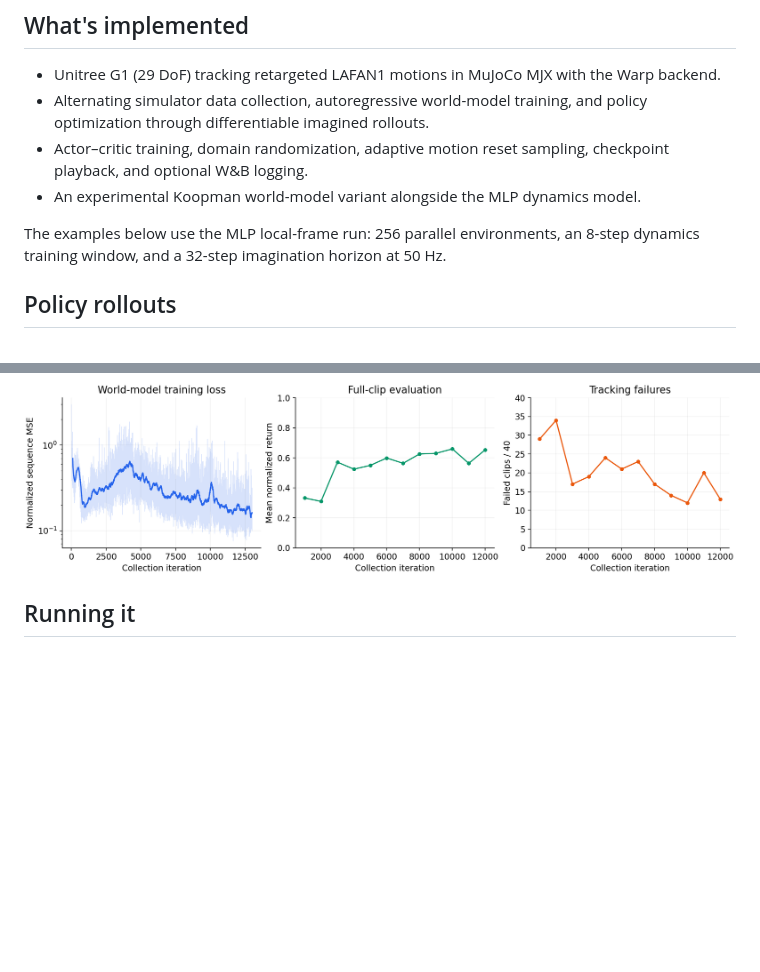
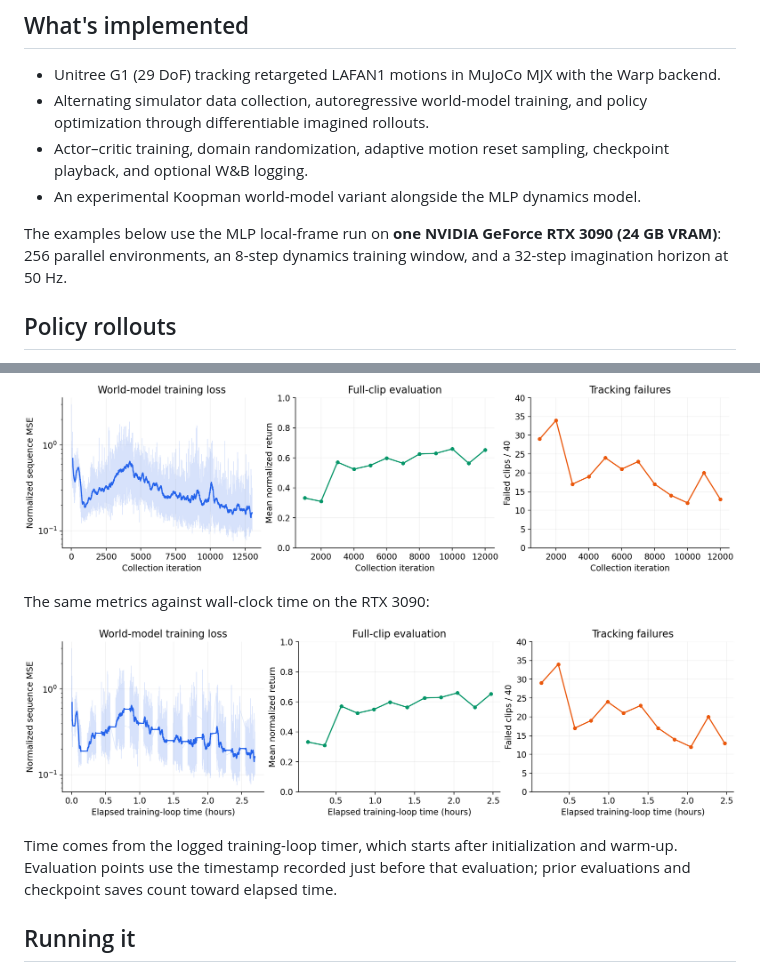
Before and after one commit to ravi-varikuti/supermimic_jax, a Markdown page: README.md, 2 parts joined by grey strips. GitHub-like rendering; pictures changed too: docs/assets/training_curves_wall_clock.png (added); blank space fills up the shorter version.

Commit message:
Add wall-clock training curves and RTX 3090 specification

```diff
--- a/README.md
+++ b/README.md
@@ -11,7 +11,7 @@ An independent, work-in-progress reimplementation of [SuperMimic](https://superm
 - Actor–critic training, domain randomization, adaptive motion reset sampling, checkpoint playback, and optional W&B logging.
 - An experimental Koopman world-model variant alongside the MLP dynamics model.
 
-The examples below use the MLP local-frame run: 256 parallel environments, an 8-step dynamics training window, and a 32-step imagination horizon at 50 Hz.
+The examples below use the MLP local-frame run on **one NVIDIA GeForce RTX 3090 (24 GB VRAM)**: 256 parallel environments, an 8-step dynamics training window, and a 32-step imagination horizon at 50 Hz.
 
 ## Policy rollouts
 
@@ -39,6 +39,12 @@ Logged results from `g1_local_frame`. The world-model loss shows raw values and
 
 ![World-model loss, normalized evaluation return, and tracking failures](docs/assets/training_curves.png)
 
+The same metrics against wall-clock time on the RTX 3090:
+
+![World-model loss, normalized evaluation return, and tracking failures versus elapsed hours](docs/assets/training_curves_wall_clock.png)
+
+Time comes from the logged training-loop timer, which starts after initialization and warm-up. Evaluation points use the timestamp recorded just before that evaluation; prior evaluations and checkpoint saves count toward elapsed time.
+
 ## Running it
 
 The code uses JAX, Flax, Optax, MuJoCo/MJX with Warp, and Viser for interactive playback. Place the retargeted G1 LAFAN1 CSVs in `LAFAN1_Retargeting_Dataset/g1/`, then convert and train:
```
Also changed, not shown: 1 other file.
